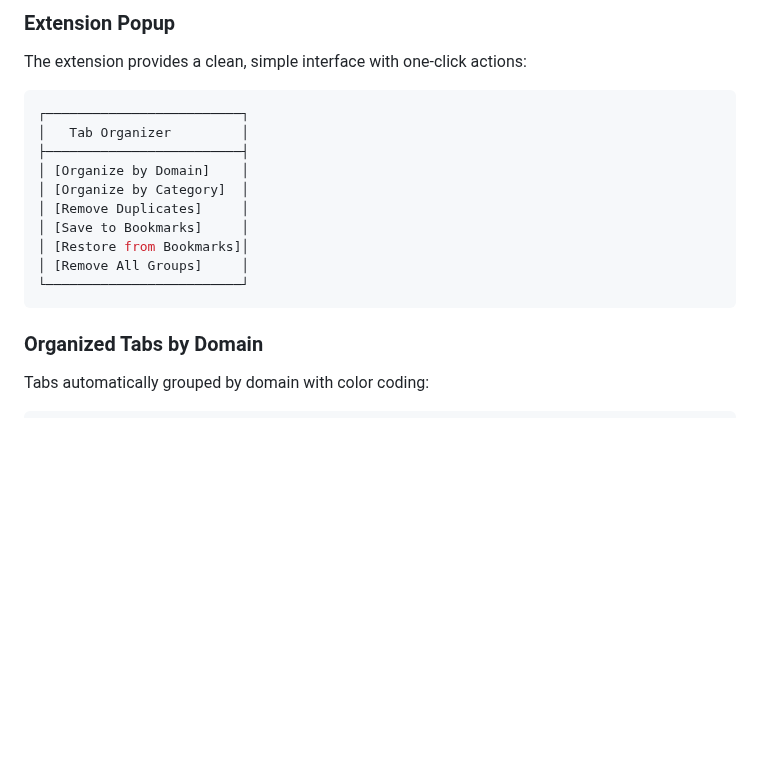
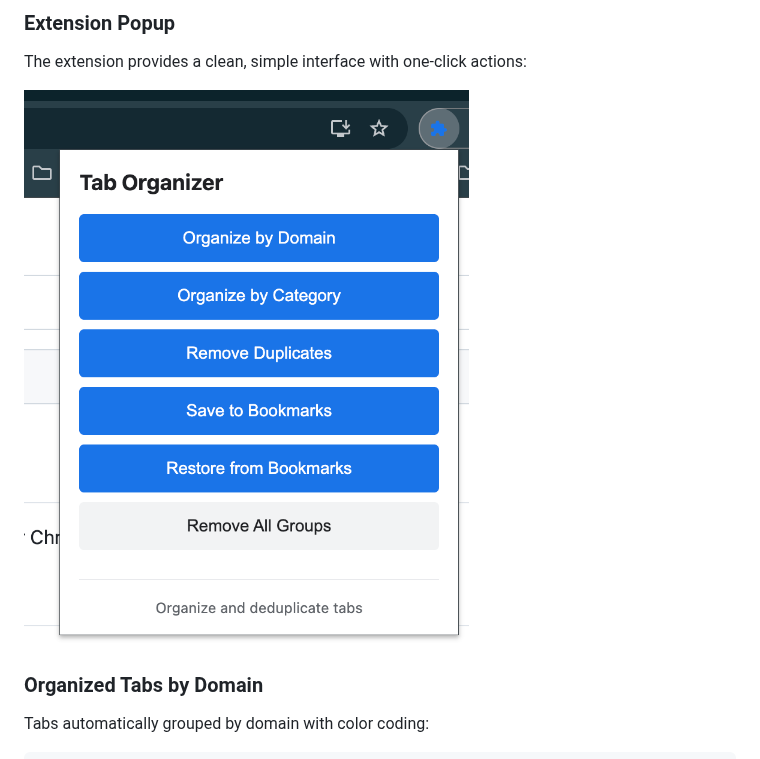
Before and after one commit to malston/chrome-tabs, a Markdown page: README.md, the part around the change. Rendered like a GitHub page; blank space fills up the shorter version.

Commit message:
Add popup interface screenshot to README (#1)
* Add popup interface screenshot to README

````diff
--- a/README.md
+++ b/README.md
@@ -10,19 +10,7 @@ Complete solution for managing Chrome tabs: organize by domain, remove duplicate
 
 The extension provides a clean, simple interface with one-click actions:
 
-<!-- TODO: Add screenshot of popup interface showing all buttons -->
-```sh
-┌─────────────────────────┐
-│   Tab Organizer         │
-├─────────────────────────┤
-│ [Organize by Domain]    │
-│ [Organize by Category]  │
-│ [Remove Duplicates]     │
-│ [Save to Bookmarks]     │
-│ [Restore from Bookmarks]│
-│ [Remove All Groups]     │
-└─────────────────────────┘
-```
+![Extension Popup](screenshots/popup.png)
 
 ### Organized Tabs by Domain
 
````
